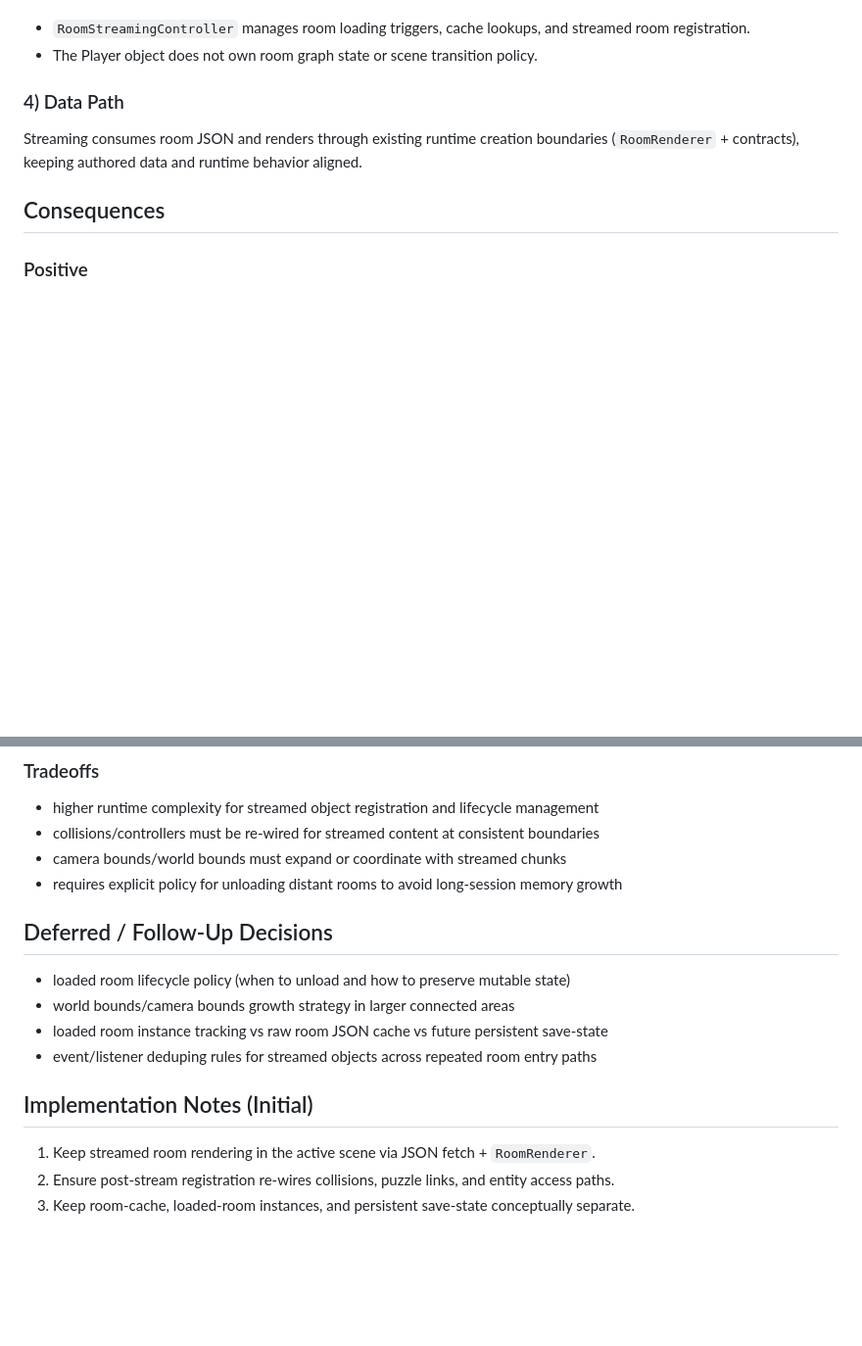
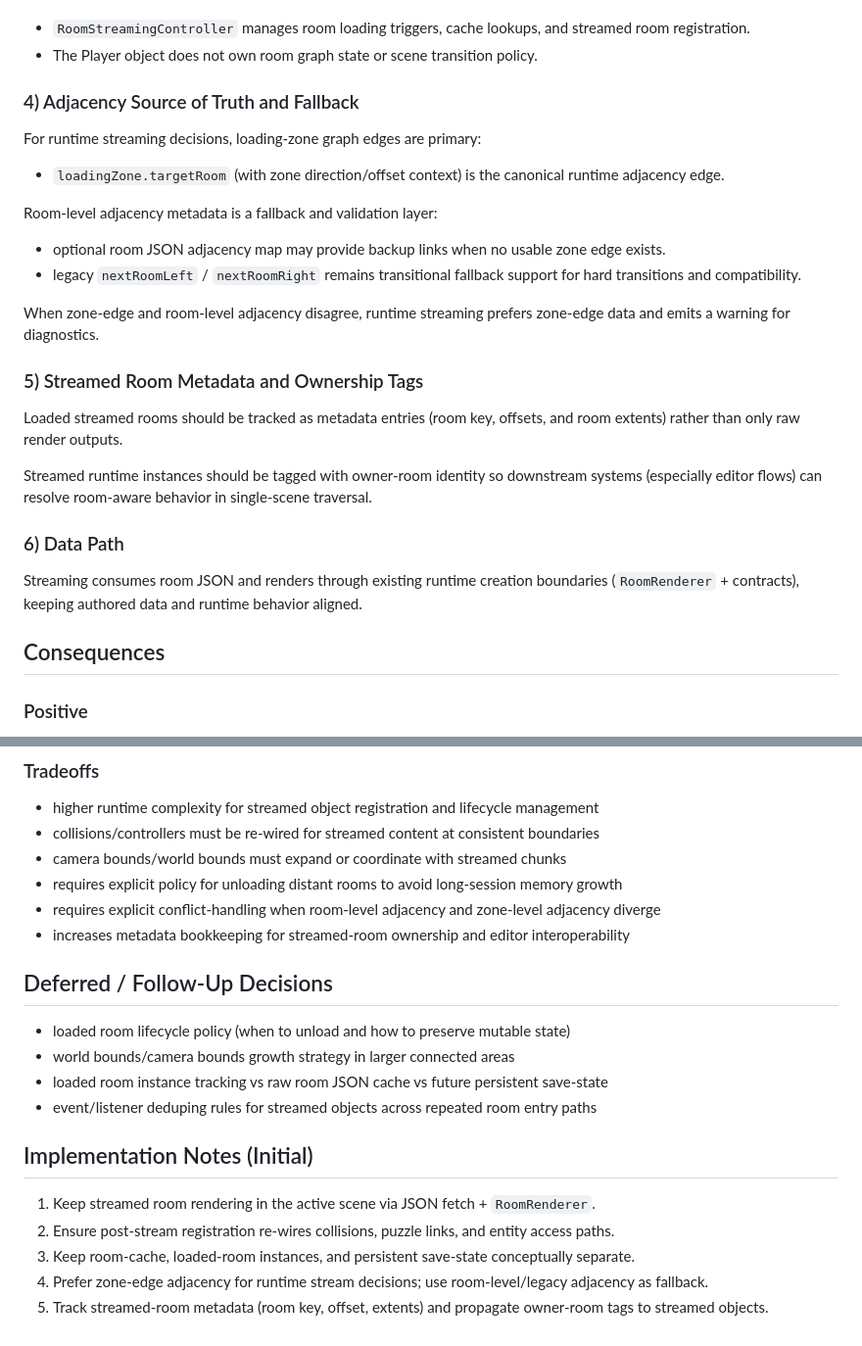
Before and after one commit to MSCohagan/Ghost, a Markdown page: docs/adr/0003-single-scene-room-streaming.md, 2 parts joined by grey strips. Shown at 98% size. Rendered like a GitHub page; blank space fills up the shorter version.

Commit message:
docs(adr): clarify streaming adjacency authority and editor room ownership

```diff
--- a/docs/adr/0003-single-scene-room-streaming.md
+++ b/docs/adr/0003-single-scene-room-streaming.md
@@ -32,7 +32,26 @@ Room/world systems own room graph and loading behavior:
 - `RoomStreamingController` manages room loading triggers, cache lookups, and streamed room registration.
 - The Player object does not own room graph state or scene transition policy.
 
-### 4) Data Path
+### 4) Adjacency Source of Truth and Fallback
+
+For runtime streaming decisions, loading-zone graph edges are primary:
+
+- `loadingZone.targetRoom` (with zone direction/offset context) is the canonical runtime adjacency edge.
+
+Room-level adjacency metadata is a fallback and validation layer:
+
+- optional room JSON adjacency map may provide backup links when no usable zone edge exists.
+- legacy `nextRoomLeft` / `nextRoomRight` remains transitional fallback support for hard transitions and compatibility.
+
+When zone-edge and room-level adjacency disagree, runtime streaming prefers zone-edge data and emits a warning for diagnostics.
+
+### 5) Streamed Room Metadata and Ownership Tags
+
+Loaded streamed rooms should be tracked as metadata entries (room key, offsets, and room extents) rather than only raw render outputs.
+
+Streamed runtime instances should be tagged with owner-room identity so downstream systems (especially editor flows) can resolve room-aware behavior in single-scene traversal.
+
+### 6) Data Path
 
 Streaming consumes room JSON and renders through existing runtime creation boundaries (`RoomRenderer` + contracts), keeping authored data and runtime behavior aligned.
 
@@ -51,6 +70,8 @@ Streaming consumes room JSON and renders through existing runtime creation bound
 - collisions/controllers must be re-wired for streamed content at consistent boundaries
 - camera bounds/world bounds must expand or coordinate with streamed chunks
 - requires explicit policy for unloading distant rooms to avoid long-session memory growth
+- requires explicit conflict-handling when room-level adjacency and zone-level adjacency diverge
+- increases metadata bookkeeping for streamed-room ownership and editor interoperability
 
 ## Deferred / Follow-Up Decisions
 
@@ -64,3 +85,5 @@ Streaming consumes room JSON and renders through existing runtime creation bound
 1. Keep streamed room rendering in the active scene via JSON fetch + `RoomRenderer`.
 2. Ensure post-stream registration re-wires collisions, puzzle links, and entity access paths.
 3. Keep room-cache, loaded-room instances, and persistent save-state conceptually separate.
+4. Prefer zone-edge adjacency for runtime stream decisions; use room-level/legacy adjacency as fallback.
+5. Track streamed-room metadata (room key, offset, extents) and propagate owner-room tags to streamed objects.
```
Also changed, not shown: docs/adr/0004-editor-ownership-and-save-model.md (+7 -0 lines).
